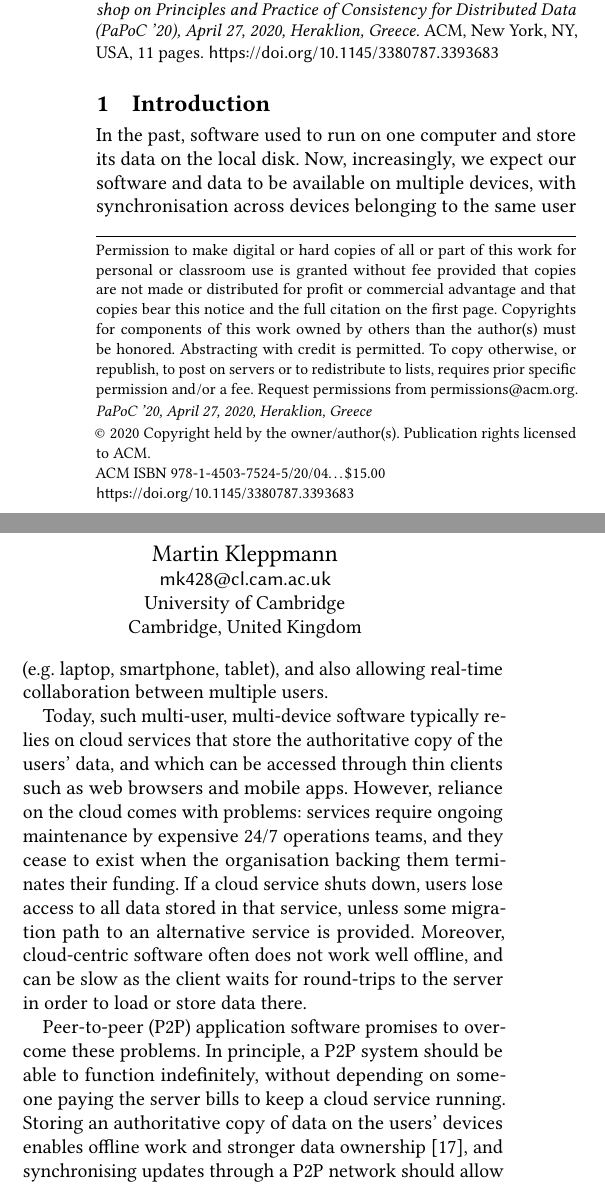
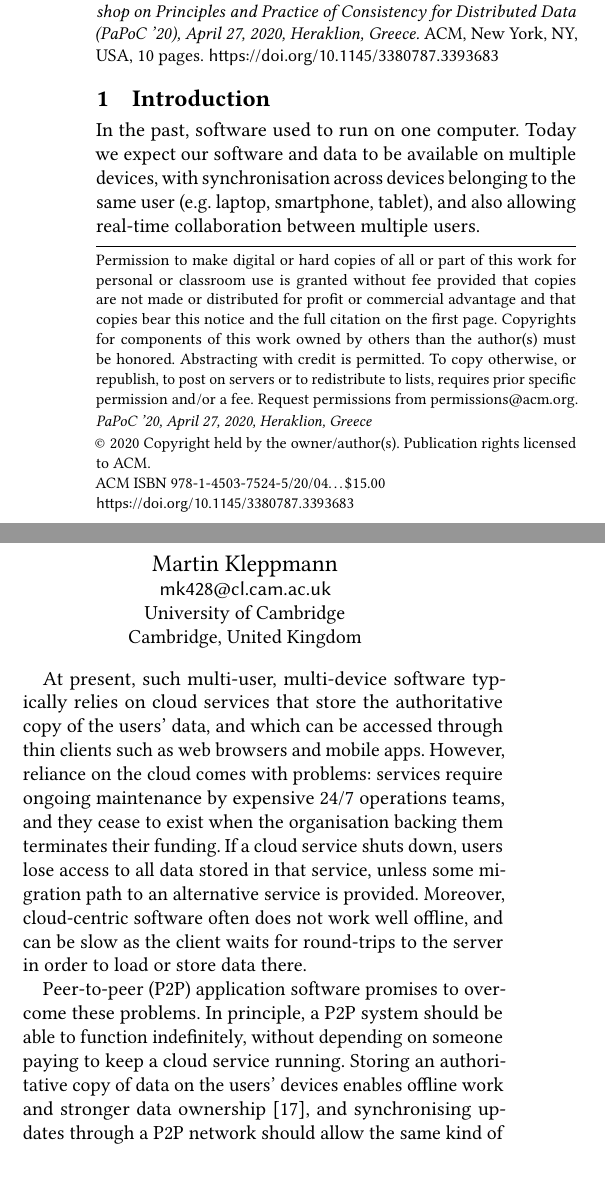
Before and after one commit to ept/pushpin-papoc, a LaTeX paper (pushpin-papoc.tex): two parts of the columns of page 1 of 11 before the commit and two parts of the columns of page 1 of 10 after it, joined at a grey line, cut so that both start at the same text. Compiled offline with pdfLaTeX.

Commit message:
Final tweaks for camera-ready

```diff
--- a/pushpin-papoc.tex
+++ b/pushpin-papoc.tex
@@ -80,16 +80,16 @@ We identify approaches that work well in our experience, such as the functional
 
 \section{Introduction}
 
-In the past, software used to run on one computer and store its data on the local disk.
-Now, increasingly, we expect our software and data to be available on multiple devices, with synchronisation across devices belonging to the same user (e.g.\ laptop, smartphone, tablet), and also allowing real-time collaboration between multiple users.
+In the past, software used to run on one computer.
+Today we expect our software and data to be available on multiple devices, with synchronisation across devices belonging to the same user (e.g.\ laptop, smartphone, tablet), and also allowing real-time collaboration between multiple users.
 
-Today, such multi-user, multi-device software typically relies on cloud services that store the authoritative copy of the users' data, and which can be accessed through thin clients such as web browsers and mobile apps.
+At present, such multi-user, multi-device software typically relies on cloud services that store the authoritative copy of the users' data, and which can be accessed through thin clients such as web browsers and mobile apps.
 However, reliance on the cloud comes with problems: services require ongoing maintenance by expensive 24/7 operations teams, and they cease to exist when the organisation backing them terminates their funding.
 If a cloud service shuts down, users lose access to all data stored in that service, unless some migration path to an alternative service is provided.
 Moreover, cloud-centric software often does not work well offline, and can be slow as the client waits for round-trips to the server in order to load or store data there.
 
 Peer-to-peer (P2P) application software promises to overcome these problems.
-In principle, a P2P system should be able to function indefinitely, without depending on someone paying the server bills to keep a cloud service running.
+In principle, a P2P system should be able to function indefinitely, without depending on someone paying to keep a cloud service running.
 Storing an authoritative copy of data on the users' devices enables offline work and stronger data ownership~\cite{LocalFirst}, and synchronising updates through a P2P network should allow the same kind of real-time collaboration that we know from cloud software.
 
 While various research prototypes of P2P collaboration software have been developed~\cite{Nedelec:2016eo,vanderLinde:2017fu,Nicolaescu:2016ei}, we are yet to see any mainstream applications using this approach.
```
